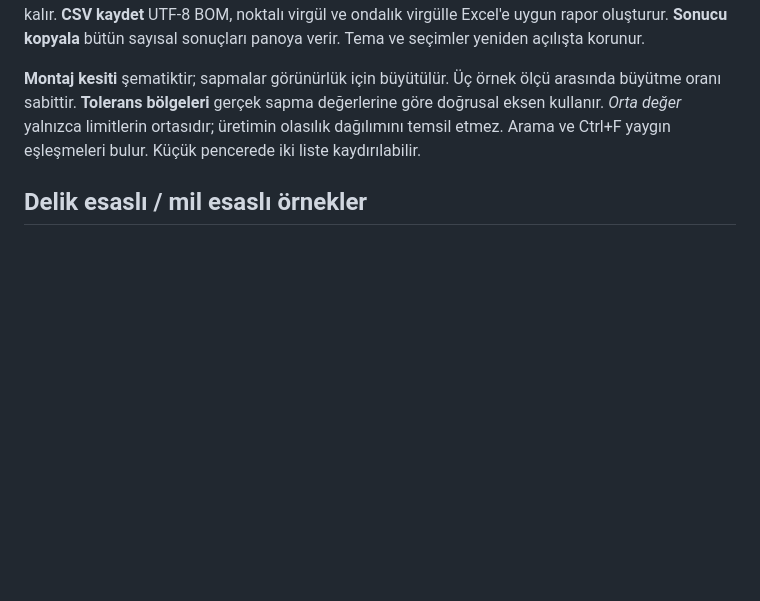
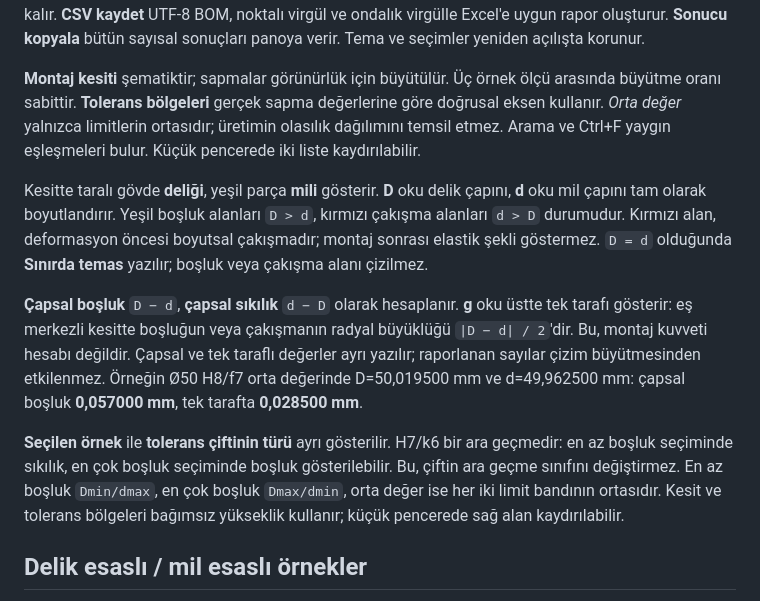
Before and after one commit to gkkizil/gokworks, a Markdown page: docs/iso-fits.md, the part around the change. Rendered like a GitHub page; blank space fills up the shorter version.

```diff
--- a/docs/iso-fits.md
+++ b/docs/iso-fits.md
@@ -5,6 +5,12 @@ Yan menüde **ISO GEÇMELERİ** ekranı bulunur. Nominal çapı yazın, delik ve
 Delik/mil alt ve üst ölçüleri, EI/ES ve ei/es sapmaları, boşluk veya sıkılık sınırları gösterilir. **mm / µm** seçimi sapma ve geçme sonuçlarının birimini değiştirir; nominal çap ve parça ölçüleri mm olarak kalır. **CSV kaydet** UTF-8 BOM, noktalı virgül ve ondalık virgülle Excel'e uygun rapor oluşturur. **Sonucu kopyala** bütün sayısal sonuçları panoya verir. Tema ve seçimler yeniden açılışta korunur.
 
 **Montaj kesiti** şematiktir; sapmalar görünürlük için büyütülür. Üç örnek ölçü arasında büyütme oranı sabittir. **Tolerans bölgeleri** gerçek sapma değerlerine göre doğrusal eksen kullanır. *Orta değer* yalnızca limitlerin ortasıdır; üretimin olasılık dağılımını temsil etmez. Arama ve Ctrl+F yaygın eşleşmeleri bulur. Küçük pencerede iki liste kaydırılabilir.
+
+Kesitte taralı gövde **deliği**, yeşil parça **mili** gösterir. **D** oku delik çapını, **d** oku mil çapını tam olarak boyutlandırır. Yeşil boşluk alanları `D > d`, kırmızı çakışma alanları `d > D` durumudur. Kırmızı alan, deformasyon öncesi boyutsal çakışmadır; montaj sonrası elastik şekli göstermez. `D = d` olduğunda **Sınırda temas** yazılır; boşluk veya çakışma alanı çizilmez.
+
+**Çapsal boşluk** `D − d`, **çapsal sıkılık** `d − D` olarak hesaplanır. **g** oku üstte tek tarafı gösterir: eş merkezli kesitte boşluğun veya çakışmanın radyal büyüklüğü `|D − d| / 2`'dir. Bu, montaj kuvveti hesabı değildir. Çapsal ve tek taraflı değerler ayrı yazılır; raporlanan sayılar çizim büyütmesinden etkilenmez. Örneğin Ø50 H8/f7 orta değerinde D=50,019500 mm ve d=49,962500 mm: çapsal boşluk **0,057000 mm**, tek tarafta **0,028500 mm**.
+
+**Seçilen örnek** ile **tolerans çiftinin türü** ayrı gösterilir. H7/k6 bir ara geçmedir: en az boşluk seçiminde sıkılık, en çok boşluk seçiminde boşluk gösterilebilir. Bu, çiftin ara geçme sınıfını değiştirmez. En az boşluk `Dmin/dmax`, en çok boşluk `Dmax/dmin`, orta değer ise her iki limit bandının ortasıdır. Kesit ve tolerans bölgeleri bağımsız yükseklik kullanır; küçük pencerede sağ alan kaydırılabilir.
 
 
 ## Delik esaslı / mil esaslı örnekler
```
Also changed, not shown: README.md (+1 -1 lines), docs/gui-design.md (+8 -4 lines), docs/screenshots/iso-section-clearance-dark.png (added), docs/screenshots/iso-section-clearance-light.png (added), docs/screenshots/iso-section-contact-dark.png (added), docs/screenshots/iso-section-interference-dark.png (added), docs/screenshots/iso-section-small-dark.png (added), docs/screenshots/iso-section-transition-dark.png (added), 4 other files.
